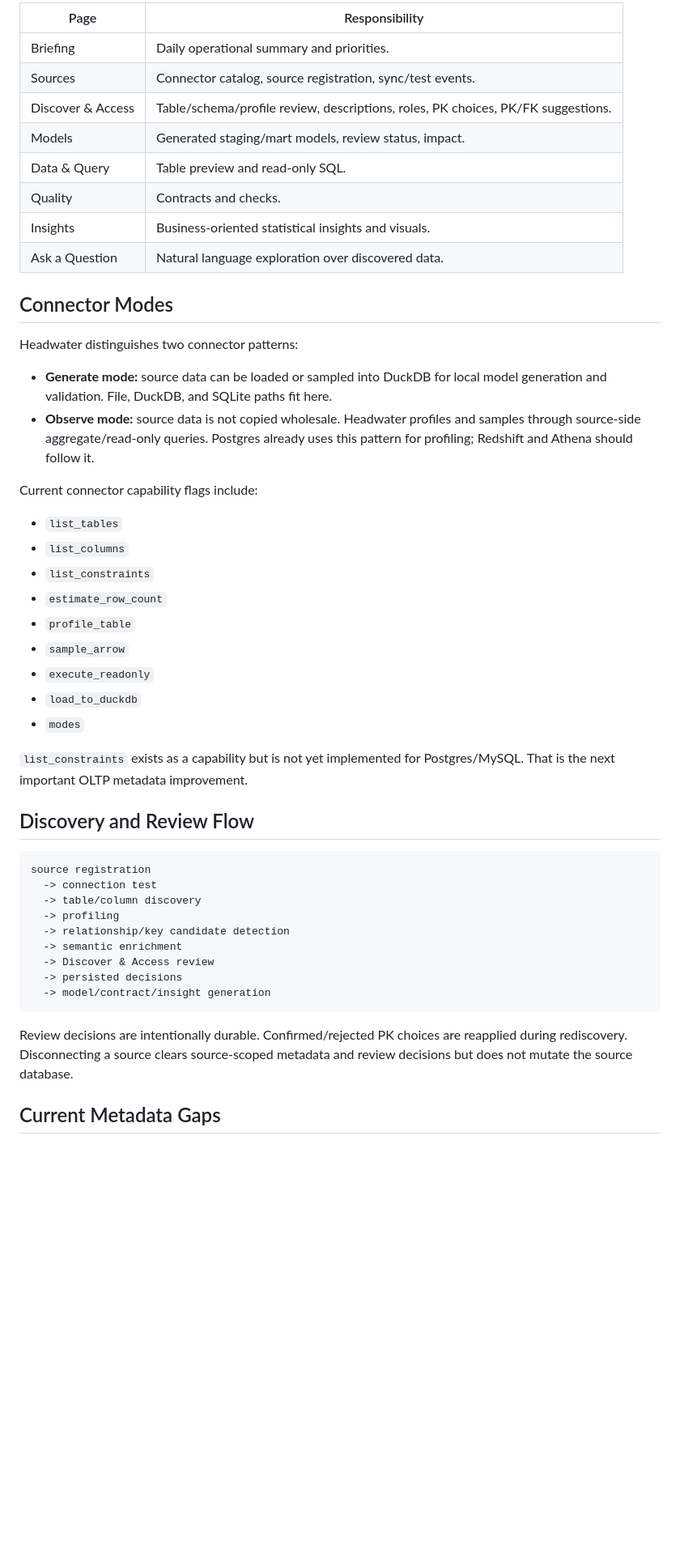
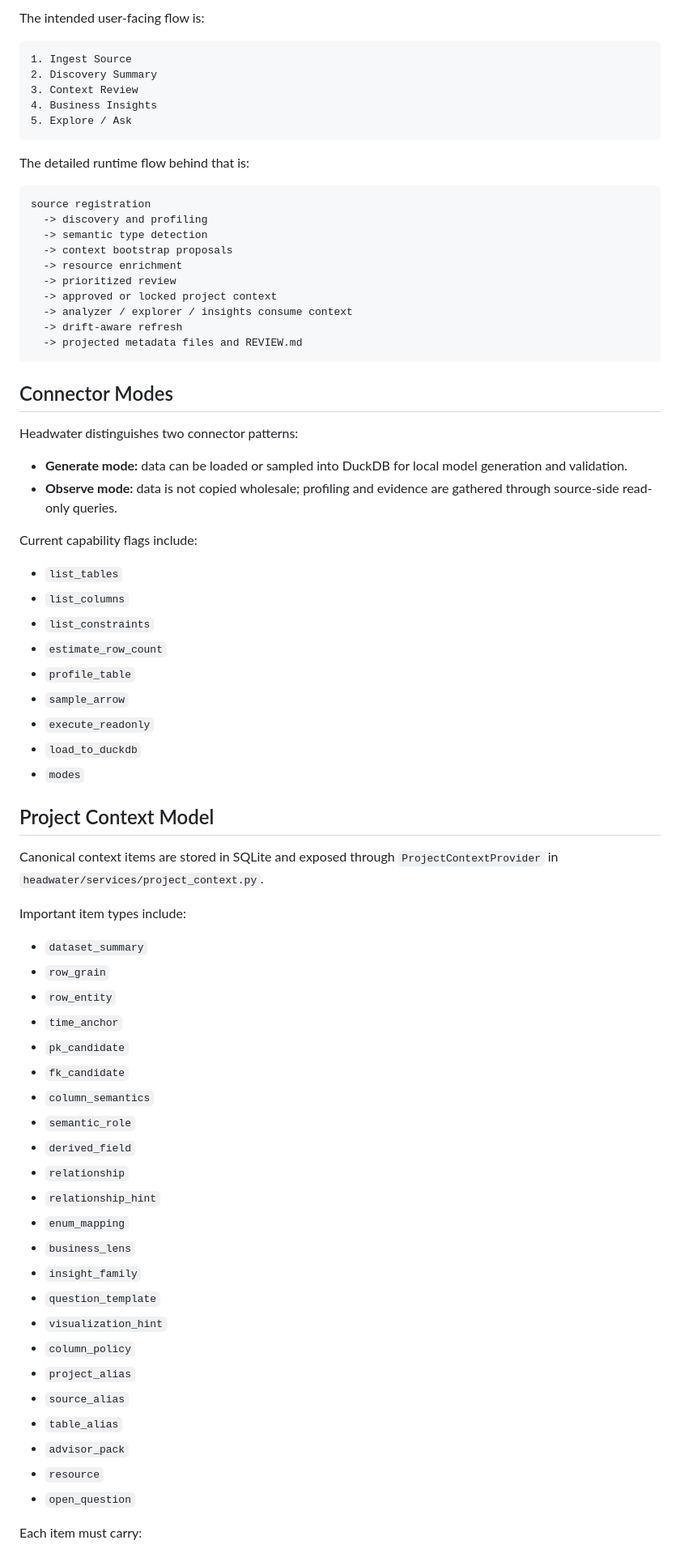
Before and after one commit to nupsea/headwater, a Markdown page: headwater/docs/ARCHITECTURE.md, the part around one of its changes. Shown at 81% size. Drawn GitHub-style; blank space fills up the shorter version.

````diff
--- a/headwater/docs/ARCHITECTURE.md
+++ b/headwater/docs/ARCHITECTURE.md
@@ -40,26 +63,39 @@ Next.js UI
 
-| Page | Responsibility |
-| --- | --- |
-| Briefing | Daily operational summary and priorities. |
-| Sources | Connector catalog, source registration, sync/test events. |
-| Discover & Access | Table/schema/profile review, descriptions, roles, PK choices, PK/FK suggestions. |
-| Models | Generated staging/mart models, review status, impact. |
-| Data & Query | Table preview and read-only SQL. |
-| Quality | Contracts and checks. |
-| Insights | Business-oriented statistical insights and visuals. |
-| Ask a Question | Natural language exploration over discovered data. |
+The intended user-facing flow is:
+
+```text
+1. Ingest Source
+2. Discovery Summary
+3. Context Review
+4. Business Insights
+5. Explore / Ask
+```
+
+The detailed runtime flow behind that is:
+
+```text
+source registration
+  -> discovery and profiling
+  -> semantic type detection
+  -> context bootstrap proposals
+  -> resource enrichment
+  -> prioritized review
+  -> approved or locked project context
+  -> analyzer / explorer / insights consume context
+  -> drift-aware refresh
+  -> projected metadata files and REVIEW.md
+```
 
 ## Connector Modes
 
 Headwater distinguishes two connector patterns:
 
-- **Generate mode:** source data can be loaded or sampled into DuckDB for local
-  model generation and validation. File, DuckDB, and SQLite paths fit here.
-- **Observe mode:** source data is not copied wholesale. Headwater profiles and
-  samples through source-side aggregate/read-only queries. Postgres already uses
-  this pattern for profiling; Redshift and Athena should follow it.
+- **Generate mode:** data can be loaded or sampled into DuckDB for local model
+  generation and validation.
+- **Observe mode:** data is not copied wholesale; profiling and evidence are
+  gathered through source-side read-only queries.
 
-Current connector capability flags include:
+Current capability flags include:
 
 - `list_tables`
 - `list_columns`
@@ -71,26 +107,36 @@ Current connector capability flags include:
 - `load_to_duckdb`
 - `modes`
 
-`list_constraints` exists as a capability but is not yet implemented for
-Postgres/MySQL. That is the next important OLTP metadata improvement.
+## Project Context Model
 
-## Discovery and Review Flow
+Canonical context items are stored in SQLite and exposed through
+`ProjectContextProvider` in `headwater/services/project_context.py`.
 
-```text
-source registration
-  -> connection test
-  -> table/column discovery
-  -> profiling
-  -> relationship/key candidate detection
-  -> semantic enrichment
-  -> Discover & Access review
-  -> persisted decisions
-  -> model/contract/insight generation
-```
+Important item types include:
 
-Review decisions are intentionally durable. Confirmed/rejected PK choices are
-reapplied during rediscovery. Disconnecting a source clears source-scoped
-metadata and review decisions but does not mutate the source database.
+- `dataset_summary`
+- `row_grain`
+- `row_entity`
+- `time_anchor`
+- `pk_candidate`
+- `fk_candidate`
+- `column_semantics`
+- `semantic_role`
+- `derived_field`
+- `relationship`
+- `relationship_hint`
+- `enum_mapping`
+- `business_lens`
+- `insight_family`
+- `question_template`
+- `visualization_hint`
+- `column_policy`
+- `project_alias`
+- `source_alias`
+- `table_alias`
+- `advisor_pack`
+- `resource`
+- `open_question`
 
-## Current Metadata Gaps
+Each item must carry:
 
````
Also changed, not shown: other parts of headwater/docs/ARCHITECTURE.md (+214 -43 lines).
